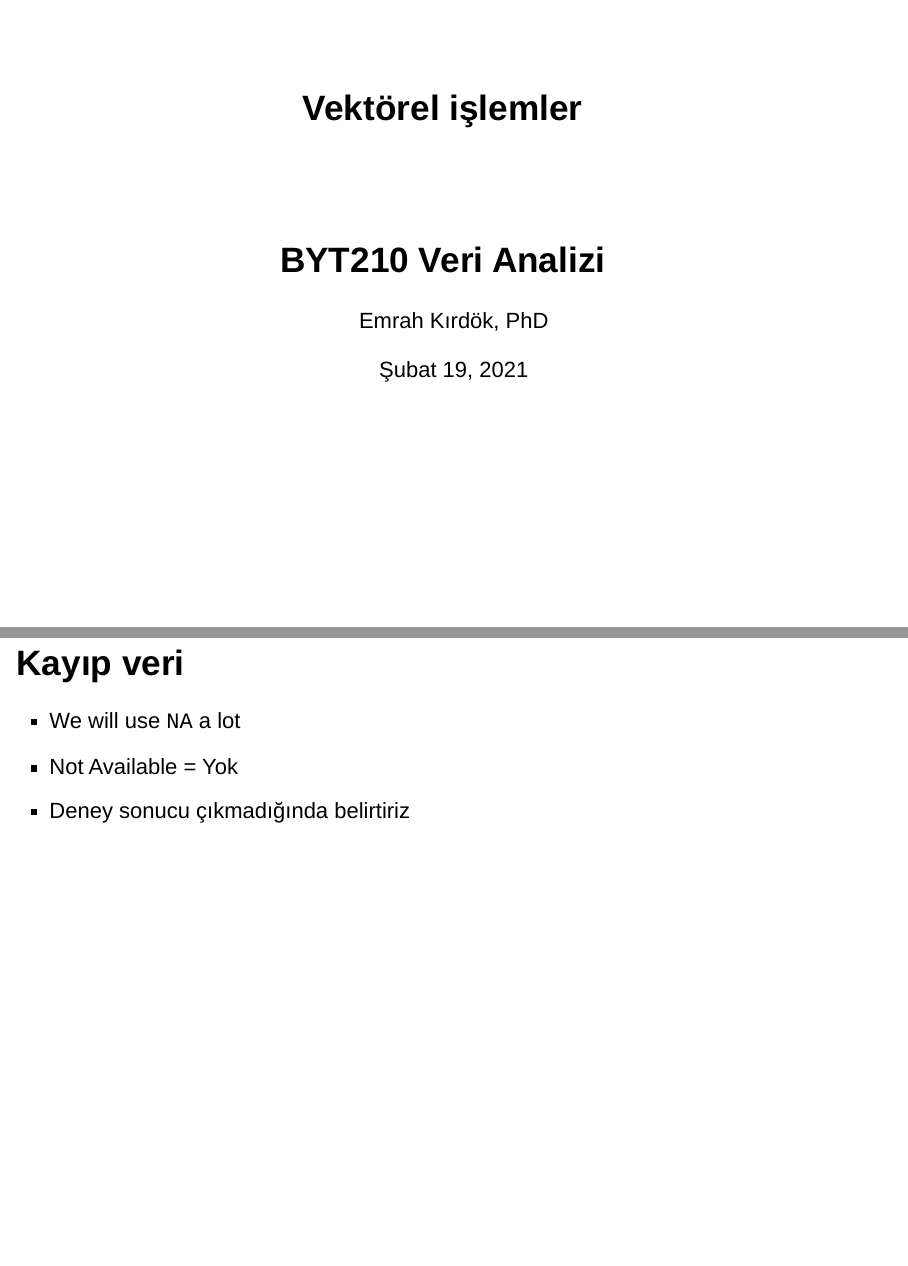
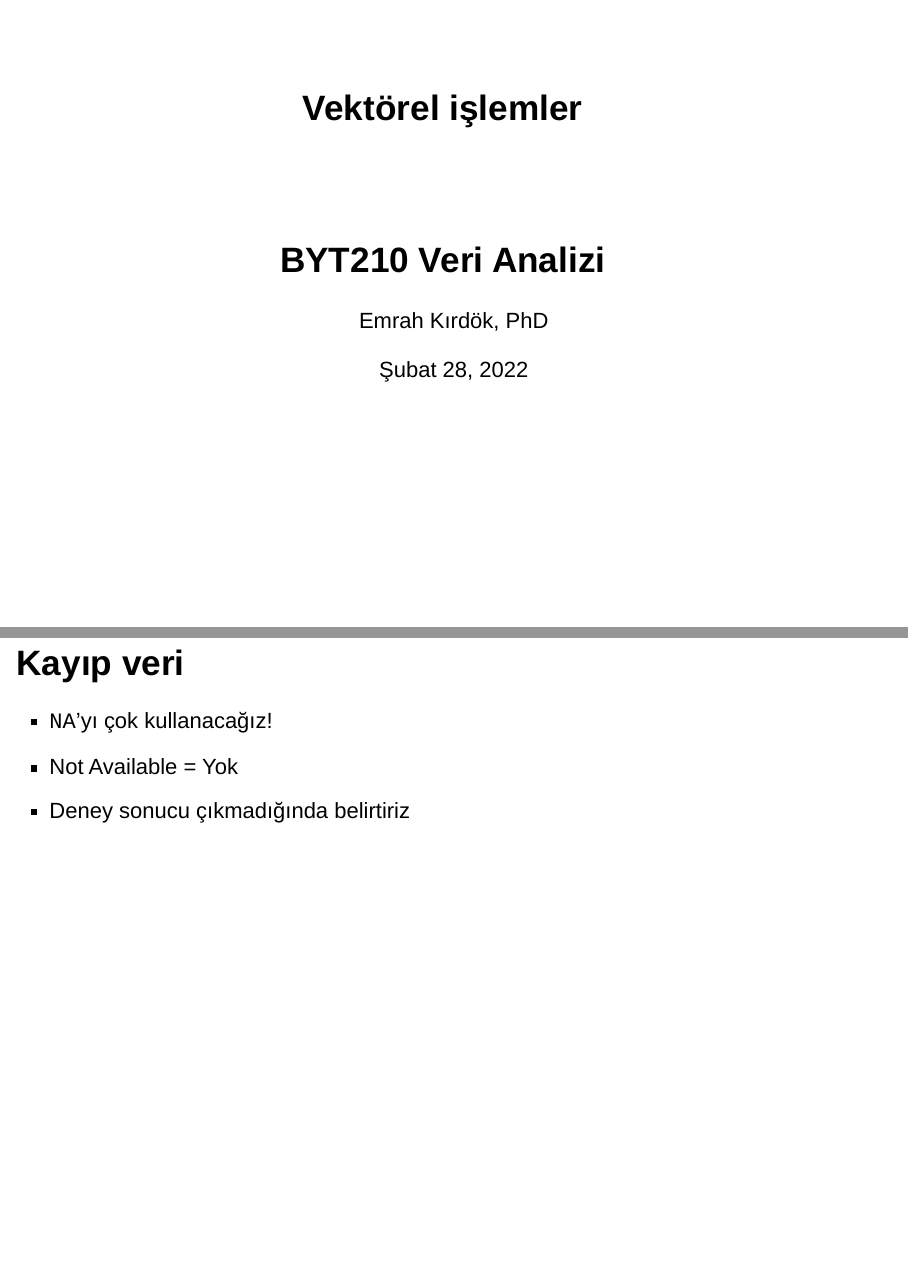
Before and after one commit to emrahkirdok/veri-analizi, an R Markdown document (Hafta_01/sunum_03_vektörler_devam.Rmd): pages 1 and 11 of 22, joined at a grey line. Rendered offline with R 4.5, knitr and Pandoc, with nearby package versions; drawn as Slidy slides in place of the format the file asks for.

Commit message:
vektorler devam

```diff
--- a/Hafta_01/sunum_03_vektörler_devam.Rmd
+++ b/Hafta_01/sunum_03_vektörler_devam.Rmd
@@ -3,7 +3,7 @@ title: "Vektörel işlemler"
 description: "Vektörleri kesip biçme"
 subtitle: "BYT210 Veri Analizi"
 author: "Emrah Kırdök, PhD"
-date: "Şubat 19, 2021"
+date: "Şubat 28, 2022"
 lang: tr
 output: ioslides_presentation
 ---
@@ -86,7 +86,7 @@ c(NA, 1, 2)
 
 ## Kayıp veri
 
-+ We will use `NA` a lot
++ `NA`'yı çok kullanacağız!
 + Not Available = Yok
 + Deney sonucu çıkmadığında belirtiriz
 
```
